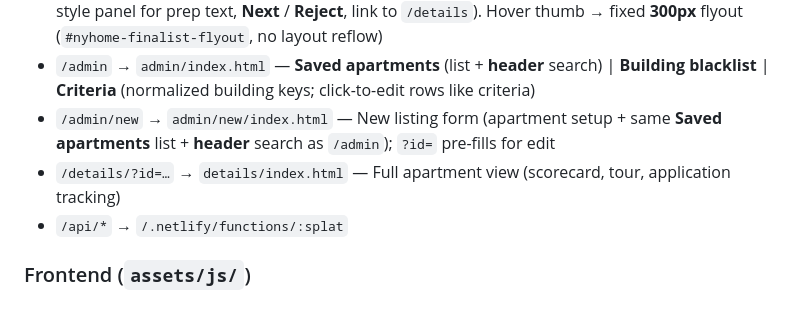
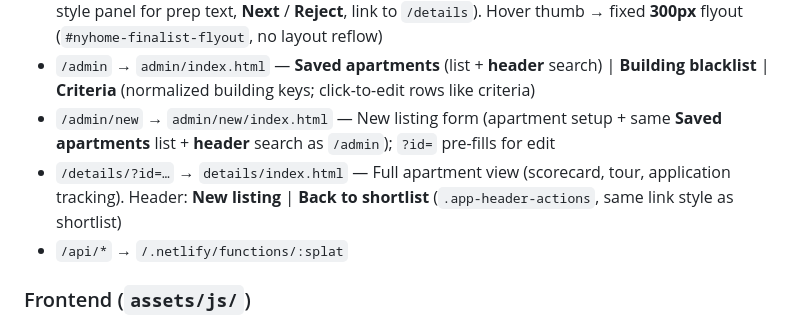
Before and after one commit to denizen-star/ournyplace, a Markdown page: CLAUDE.md, the part around the change. Drawn GitHub-style.

Commit message:
docs: tweak CHANGELOG Unreleased and CLAUDE routing copy
Made-with: Cursor

```diff
--- a/CLAUDE.md
+++ b/CLAUDE.md
@@ -21,7 +21,7 @@ Environment: copy `.env.example` to `.env.local` and set `DATABASE_URL` (PlanetS
 - `/` → `index.html` — Public shortlist: **View** Cards | **Finalist** | **Next actions** (`nyhomeShortlistView`); **Sort by** when Cards only (Workflow, Avg, Peter, Kerv, Last updated — `nyhomeShortlistSort`). **Status filter** in glass **drawer** (`#filters-drawer` + bottom FAB, `statusFilterGroups.js`); not inline in header. Row under the title: grid **View** (left) + **Sort** + **New listing** | **Manage** (right, `.shortlist-tagline-row` / `.shortlist-hero-right` / `.app-header-actions--in-hero`, plain links, `|`). No tagline sentence. Card grid with optional listing **thumbs** (row under Avg/Kerv/Peter) + **Finalist** table (thumbs after address, columns incl. move-in) + **Next actions** (tour and/or app deadline: one-line row, status pill, **?** = `criterion-def-btn` + definition-style panel for prep text, **Next** / **Reject**, link to `/details`). Hover thumb → fixed **300px** flyout (`#nyhome-finalist-flyout`, no layout reflow)
 - `/admin` → `admin/index.html` — **Saved apartments** (list + **header** search) | **Building blacklist** | **Criteria** (normalized building keys; click-to-edit rows like criteria)
 - `/admin/new` → `admin/new/index.html` — New listing form (apartment setup + same **Saved apartments** list + **header** search as `/admin`); `?id=` pre-fills for edit
-- `/details/?id=…` → `details/index.html` — Full apartment view (scorecard, tour, application tracking)
+- `/details/?id=…` → `details/index.html` — Full apartment view (scorecard, tour, application tracking). Header: **New listing** | **Back to shortlist** (`.app-header-actions`, same link style as shortlist)
 - `/api/*` → `/.netlify/functions/:splat`
 
 ### Frontend (`assets/js/`)
```
Also changed, not shown: CHANGELOG.md (+2 -2 lines).
